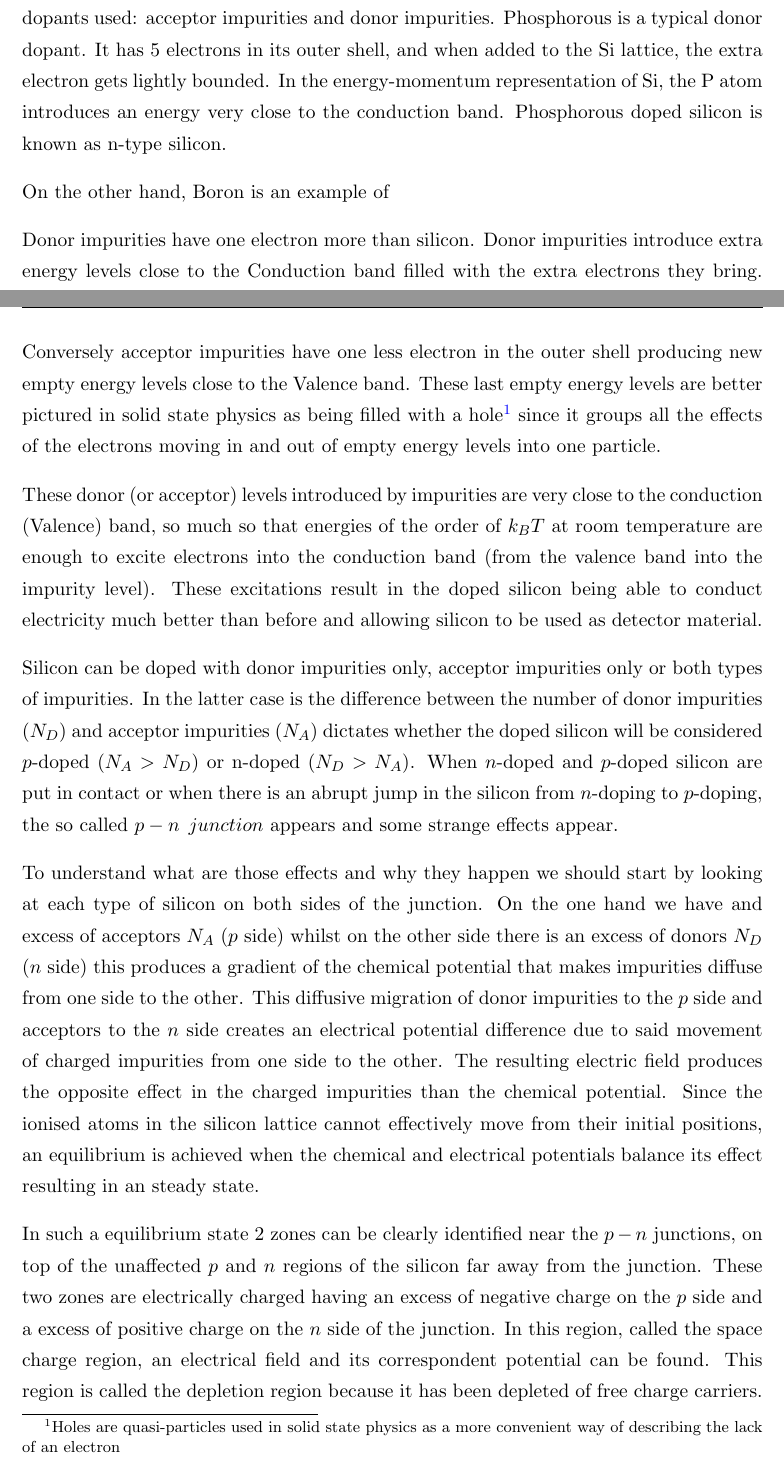
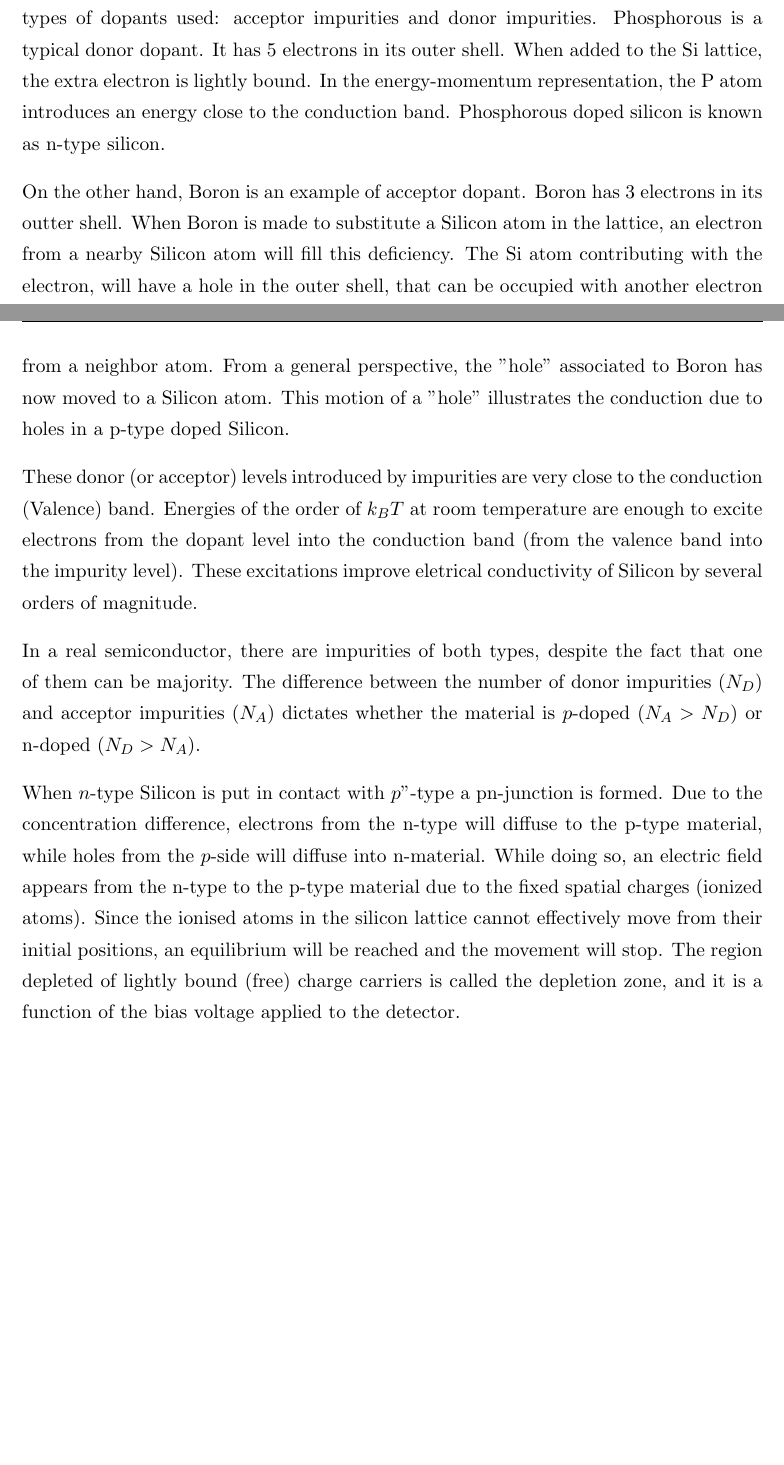
Before and after one commit to AlGepe/TFG, a LaTeX thesis (GraduateThesis.tex, which reads Chapters/Chapter2.tex): two parts of pages 6 and 7 of 39, joined at a grey line, cut so that both start at the same text, the shorter picture padded with empty space. Compiled offline with pdfLaTeX.

Commit message:
Moar corrections

```diff
--- a/Chapters/Chapter2.tex
+++ b/Chapters/Chapter2.tex
@@ -8,19 +8,16 @@ Even though this general concept of particle detector holds true for almost ever
 
 \section{P-N Junction}
 
-Silicon is a semiconductor. Its electrical properties can be modified by adding controlled impurities to the lattice; this process is called doping. There are two main types of dopants used: acceptor impurities and donor impurities. Phosphorous is a typical donor dopant. It has 5 electrons in its outer shell, and when added to the Si lattice, the extra electron gets lightly bounded. In the energy-momentum representation of Si, the P atom introduces an energy very close to the conduction band. Phosphorous doped silicon is known as n-type silicon.
+Silicon is a semiconductor material. Its electrical properties can be modified by adding controlled impurities to the lattice; this process is called doping. There are two main types of dopants used: acceptor impurities and donor impurities. Phosphorous is a typical donor dopant. It has 5 electrons in its outer shell. When added to the Si lattice, the extra electron is lightly bound. In the energy-momentum representation, the P atom introduces an energy close to the conduction band. Phosphorous doped silicon is known as n-type silicon.
 
-On the other hand, Boron is an example of
+On the other hand, Boron is an example of acceptor dopant. Boron has 3 electrons in its outter shell. When Boron is made to substitute a Silicon atom in the lattice, an electron from a nearby Silicon atom will fill this deficiency. The Si atom contributing with the electron, will have a hole in the outer shell, that can be occupied with another electron from a neighbor atom. From a general perspective, the "hole" associated to Boron has now moved to a Silicon atom. This motion of a "hole" illustrates the conduction due to holes in a p-type doped Silicon.
 
-Donor impurities have one electron more than silicon. Donor impurities introduce extra energy levels close to the Conduction band filled with the extra electrons they bring. Conversely acceptor impurities have one less electron in the outer shell producing new empty energy levels close to the Valence band. These last empty energy levels are better pictured in solid state physics as being filled with a hole\footnote{Holes are quasi-particles used in solid state physics as a more convenient way of describing the lack of an electron} since it groups all the effects of the electrons moving in and out of empty energy levels into one particle.
+These donor (or acceptor) levels introduced by impurities are very close to the conduction (Valence) band. Energies of the order of $k_B T$ at room temperature are enough to excite electrons from the dopant level into the conduction band (from the valence band into the impurity level). These excitations improve eletrical conductivity of Silicon by several orders of magnitude.
 
-These donor (or acceptor) levels introduced by impurities are very close to the conduction (Valence) band, so much so that energies of the order of $k_B T$ at room temperature are enough to excite electrons into the conduction band (from the valence band into the impurity level). These excitations result in the doped silicon being able to conduct electricity much better than before and allowing silicon to be used as detector material.
+In a real semiconductor, there are impurities of both types, despite the fact that one of them can be majority. The difference between the number of donor impurities ($N_D$) and acceptor impurities ($N_A$) dictates whether the material is $p$-doped ($N_A > N_D $) or n-doped ($N_D > N_A$).
 
-Silicon can be doped with donor impurities only, acceptor impurities only or both types of impurities. In the latter case is the difference between the number of donor impurities ($N_D$) and acceptor impurities ($N_A$) dictates whether the doped silicon will be considered $p$-doped ($N_A > N_D $) or n-doped ($N_D > N_A$). When $n$-doped and $p$-doped silicon are put in contact or when there is an abrupt jump in the silicon from $n$-doping to $p$-doping, the so called $p-n \hspace{5pt} junction$ appears and some strange effects appear.
+When $n$-type Silicon is put in contact with $p$"-type a pn-junction is formed. Due to the concentration difference, electrons from the n-type will diffuse to the p-type material, while holes from the $p$-side will diffuse into n-material. While doing so, an electric field appears from the n-type to the p-type material due to the fixed spatial charges (ionized atoms). Since the ionised atoms in the silicon lattice cannot effectively move from their initial positions, an equilibrium will be reached and the movement will stop. The region depleted of lightly bound (free) charge carriers is called the depletion zone, and it is a function of the bias voltage applied to the detector.
 
-To understand what are those effects and why they happen we should start by looking at each type of silicon on both sides of the junction. On the one hand we have and excess of acceptors $N_A$ ($p$ side) whilst on the other side there is an excess of donors $N_D$ ($n$ side) this produces a gradient of the chemical potential that makes impurities diffuse from one side to the other. This diffusive migration of donor impurities to the $p$ side and acceptors to the $n$ side creates an electrical potential difference due to said movement of charged impurities from one side to the other. The resulting electric field produces the opposite effect in the charged impurities than the chemical potential. Since the ionised atoms in the silicon lattice cannot effectively move from their initial positions, an equilibrium is achieved when the chemical and electrical potentials balance its effect resulting in an steady state.
-
-In such a equilibrium state 2 zones can be clearly identified near the $p-n$ junctions, on top of the unaffected $p$ and $n$ regions of the silicon far away from the junction. These two zones are electrically charged having an excess of negative charge on the $p$ side and a excess of positive charge on the $n$ side of the junction. In this region, called the space charge region, an electrical field and its correspondent potential can be found. This region is called the depletion region because it has been depleted of free charge carriers.
 
 \subsection{Effective space charge distribution ($N_{eff}$)}
 %Talk equations and introduce the concept of Neff and its shape in a non-irradiated silicon detector
```
Also changed, not shown: Chapters/Chapter2.tex (2 more changed lines).
